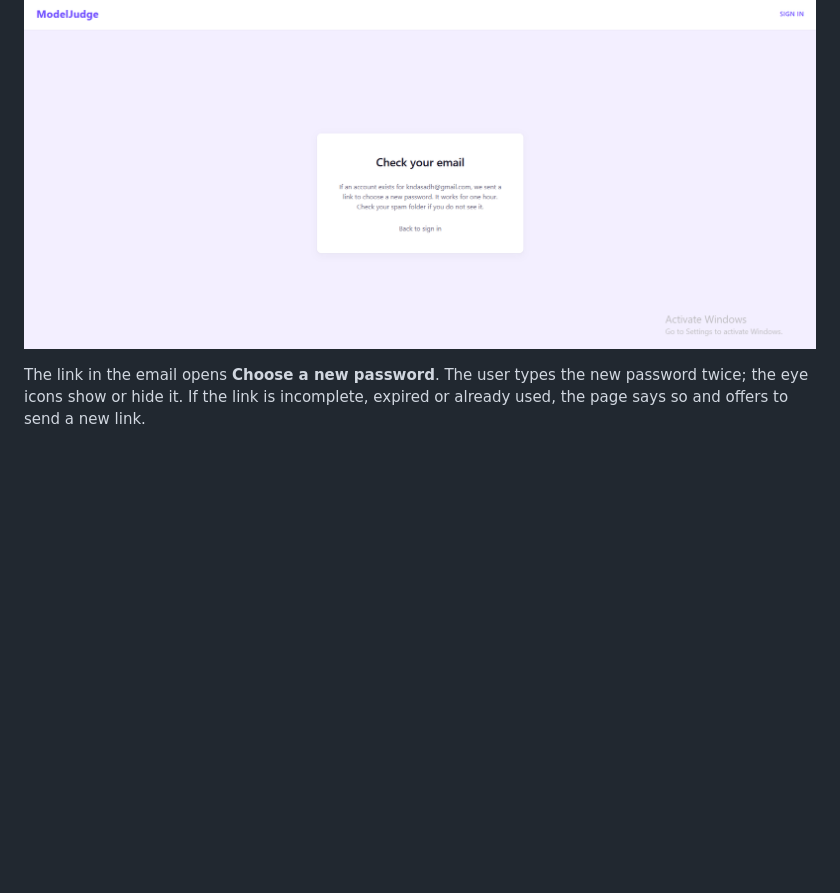
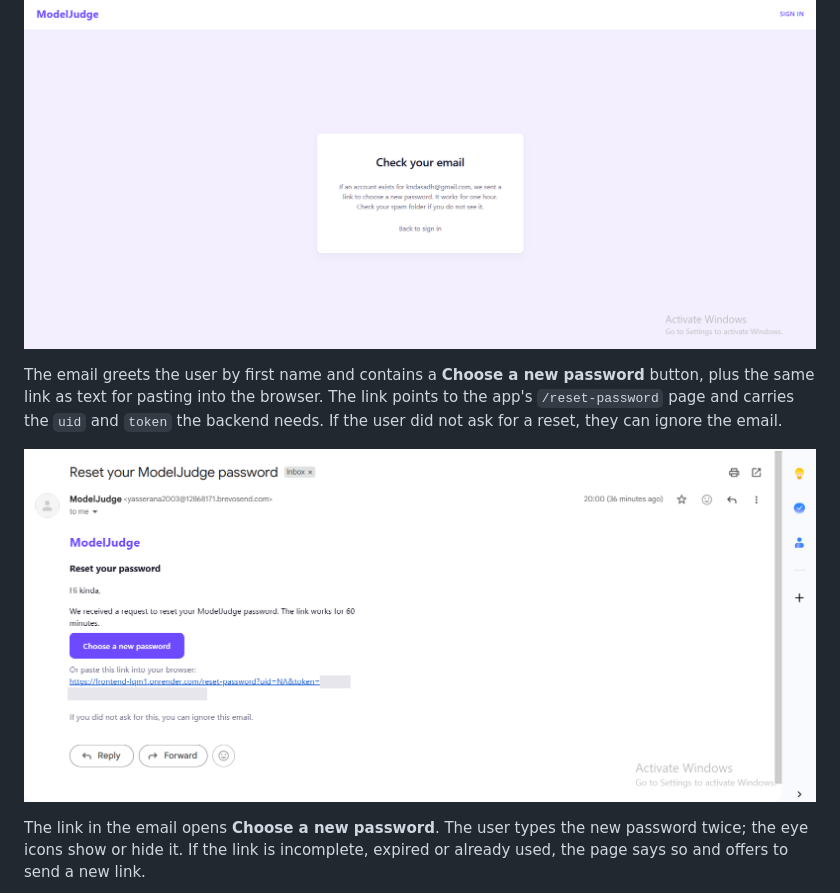
Before and after one commit to GSG-Project/frontend, a Markdown page: README.md, the part around the change. Rendered like a GitHub page; pictures changed too: docs/screenshots/13b2-reset-email.png (added); blank space fills up the shorter version.

```diff
--- a/README.md
+++ b/README.md
@@ -360,6 +360,10 @@ The page then confirms that the email was sent. For privacy, it does not say whe
 
 ![Reset link sent](docs/screenshots/13b-reset-link-sent.png)
 
+The email greets the user by first name and contains a **Choose a new password** button, plus the same link as text for pasting into the browser. The link points to the app's `/reset-password` page and carries the `uid` and `token` the backend needs. If the user did not ask for a reset, they can ignore the email.
+
+![Password reset email](docs/screenshots/13b2-reset-email.png)
+
 The link in the email opens **Choose a new password**. The user types the new password twice; the eye icons show or hide it. If the link is incomplete, expired or already used, the page says so and offers to send a new link.
 
 ![Choose a new password](docs/screenshots/13c-choose-new-password.png)
```
